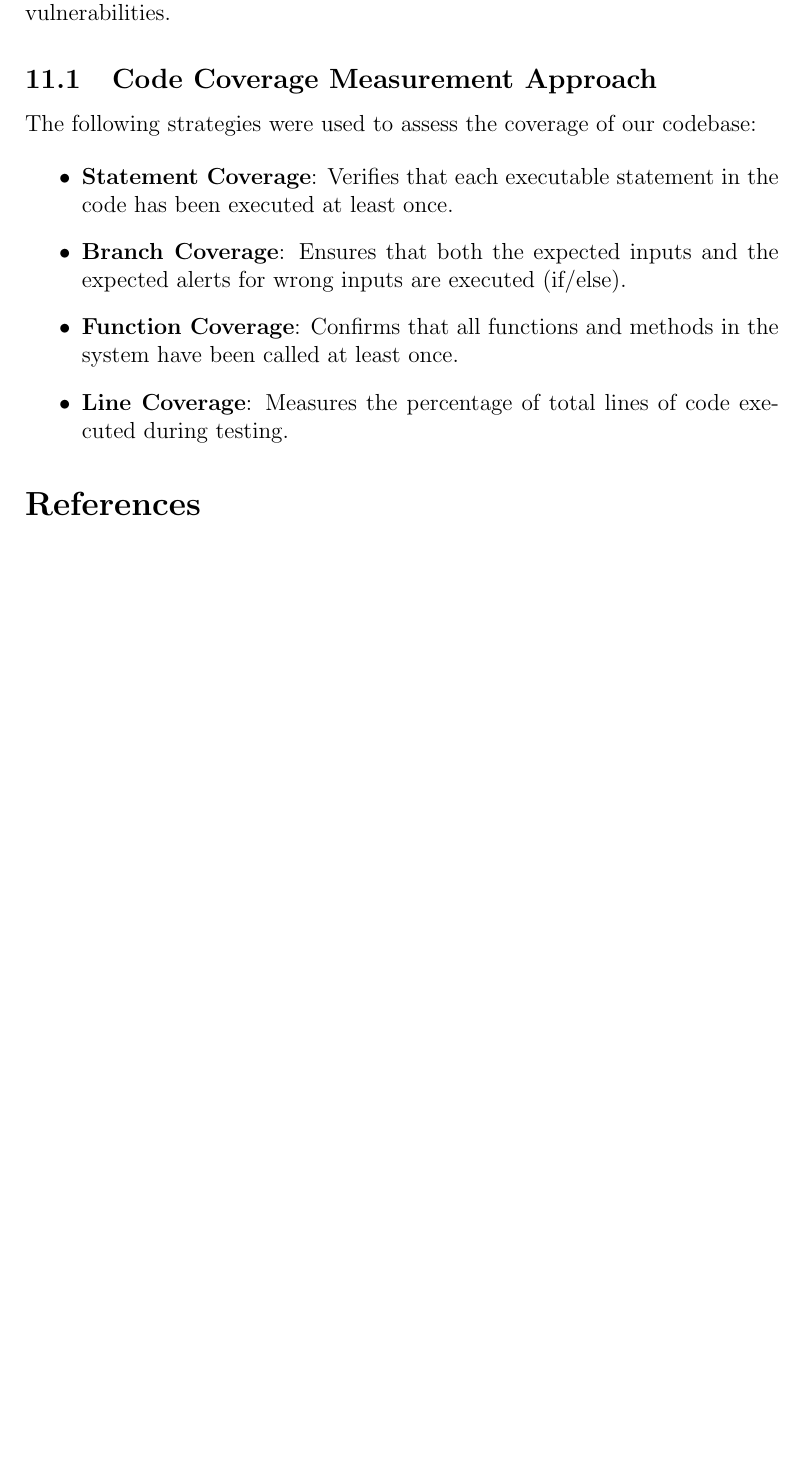
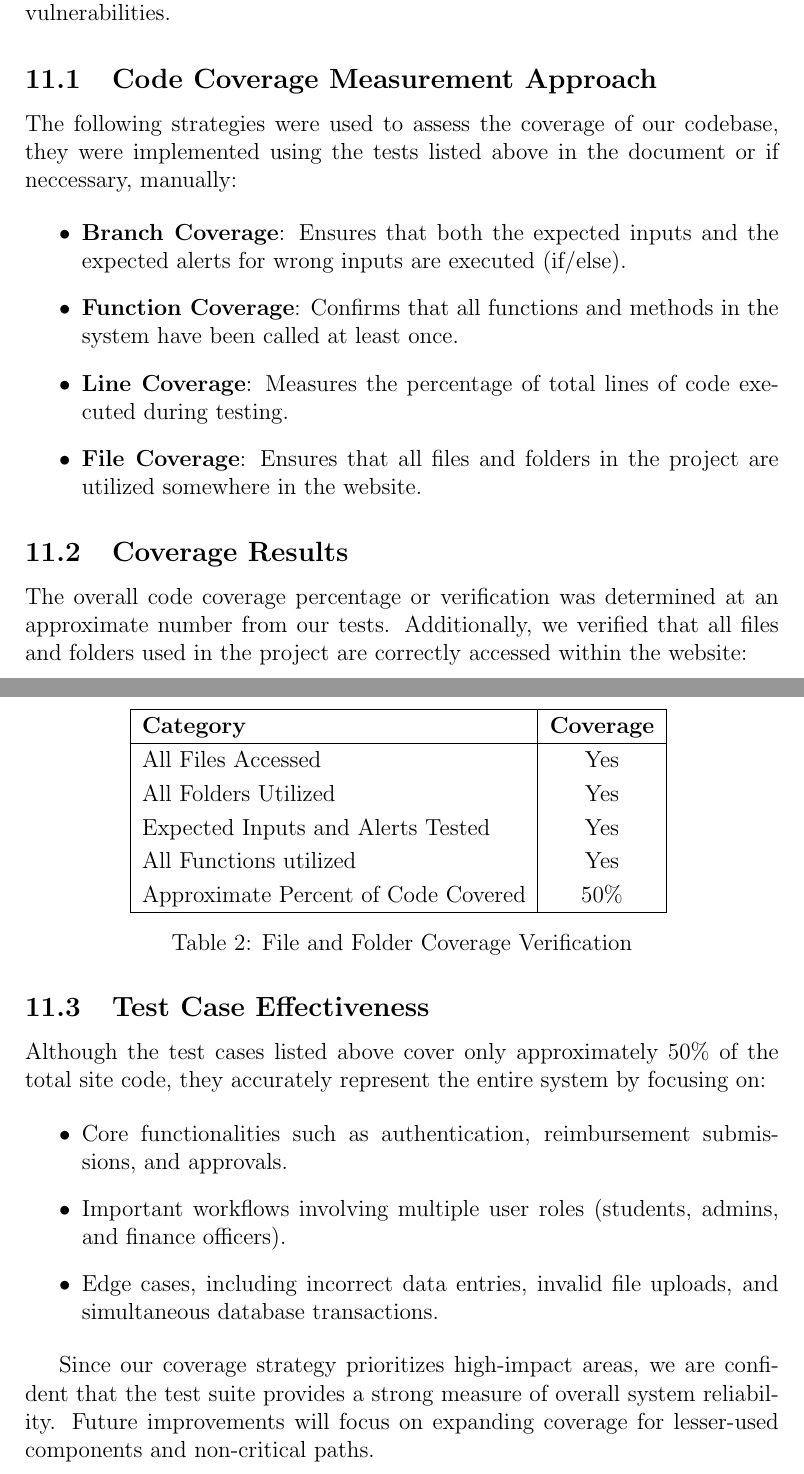
Before and after one commit to Housam2020/MES-ERP, a LaTeX document (docs/VnVReport/VnVReport.tex): part of page 21 of 23 before the commit and two parts of pages 21 and 22 of 24 after it, the two joined at a grey line, cut so that both start at the same text, the shorter picture padded with empty space. Compiled offline with pdfLaTeX.

Commit message:
Fixed code coverage to be more accurate

```diff
--- a/docs/VnVReport/VnVReport.tex
+++ b/docs/VnVReport/VnVReport.tex
@@ -558,13 +558,47 @@ Based on the testing process and feedback from users, the following modification
 To ensure the robustness and reliability of the \progname{} system, we will use a combination of code coverage metrics to evaluate the effectiveness of our testing. The goal of code coverage analysis is to measure the extent to which the source code is tested, helping identify untested paths and potential vulnerabilities.
 
 \subsection{Code Coverage Measurement Approach}
-The following strategies were used to assess the coverage of our codebase:
+The following strategies were used to assess the coverage of our codebase, they were implemented using the tests listed above in the document or if neccessary, manually:
 
 \begin{itemize}
-    \item \textbf{Statement Coverage}: Verifies that each executable statement in the code has been executed at least once.
     \item \textbf{Branch Coverage}: Ensures that both the expected inputs and the expected alerts for wrong inputs are executed (if/else).
     \item \textbf{Function Coverage}: Confirms that all functions and methods in the system have been called at least once.
     \item \textbf{Line Coverage}: Measures the percentage of total lines of code executed during testing.
+    \item \textbf{File Coverage}: Ensures that all files and folders in the project are utilized somewhere in the website.
 \end{itemize}
 
+\subsection{Coverage Results}
+
+The overall code coverage percentage or verification was determined at an approximate number from our tests. Additionally, we verified that all files and folders used in the project are correctly accessed within the website:
+
+\begin{table}[h]
+\centering
+\begin{tabular}{|l|c|}
+    \hline
+    \textbf{Category} & \textbf{Coverage} \\
+    \hline
+    All Files Accessed & Yes \\
+    All Folders Utilized & Yes \\
+    Expected Inputs and Alerts Tested & Yes \\
+    All Functions utilized & Yes \\
+    Approximate Percent of Code Covered & 50\% \\
+    \hline
+\end{tabular}
+\caption{File and Folder Coverage Verification}
+\label{tab:file_coverage}
+\end{table}
+
+\subsection{Test Case Effectiveness}
+
+Although the test cases listed above cover only approximately 50\% of the total site code, they accurately represent the entire system by focusing on:
+
+\begin{itemize}
+    \item Core functionalities such as authentication, reimbursement submissions, and approvals.
+    \item Important workflows involving multiple user roles (students, admins, and finance officers).
+    \item Edge cases, including incorrect data entries, invalid file uploads, and simultaneous database transactions.
+\end{itemize}
+
+Since our coverage strategy prioritizes high-impact areas, we are confident that the test suite provides a strong measure of overall system reliability. Future improvements will focus on expanding coverage for lesser-used components and non-critical paths.
+
+
 \bibliographystyle{plainnat}
```
Also changed, not shown: docs/VnVReport/VnVReport.pdf, docs/VnVReport/VnVReport.tex (1 more changed lines).
